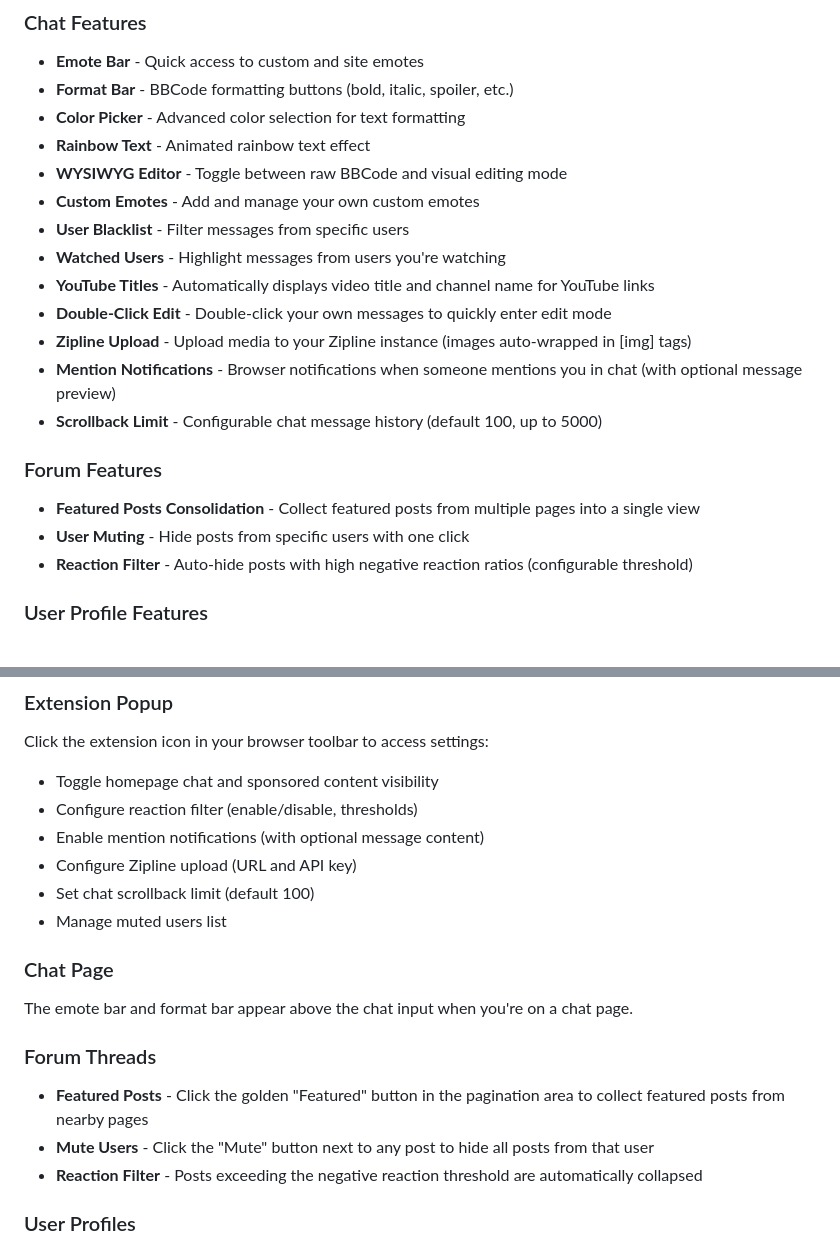
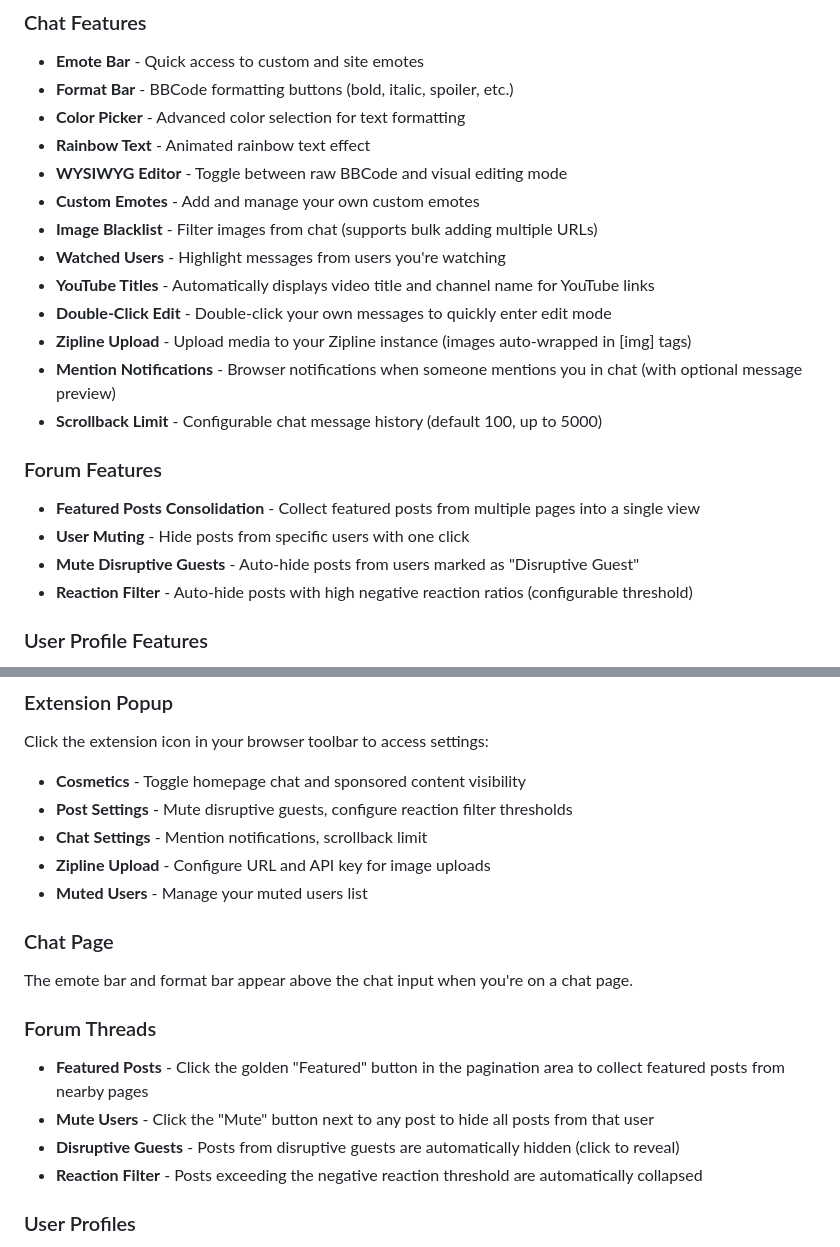
Before and after one commit to IfYouComplainImDFEingAgain/KEES, a Markdown page: extension/README.md, 2 parts joined by grey strips. Drawn GitHub-style.

Commit message:
Update README with disruptive guest filter and bulk image blacklist

```diff
--- a/extension/README.md
+++ b/extension/README.md
@@ -11,7 +11,7 @@ A browser extension that adds enhanced features to Kiwi Farms chat and forum pag
 - **Rainbow Text** - Animated rainbow text effect
 - **WYSIWYG Editor** - Toggle between raw BBCode and visual editing mode
 - **Custom Emotes** - Add and manage your own custom emotes
-- **User Blacklist** - Filter messages from specific users
+- **Image Blacklist** - Filter images from chat (supports bulk adding multiple URLs)
 - **Watched Users** - Highlight messages from users you're watching
 - **YouTube Titles** - Automatically displays video title and channel name for YouTube links
 - **Double-Click Edit** - Double-click your own messages to quickly enter edit mode
@@ -22,6 +22,7 @@ A browser extension that adds enhanced features to Kiwi Farms chat and forum pag
 ### Forum Features
 - **Featured Posts Consolidation** - Collect featured posts from multiple pages into a single view
 - **User Muting** - Hide posts from specific users with one click
+- **Mute Disruptive Guests** - Auto-hide posts from users marked as "Disruptive Guest"
 - **Reaction Filter** - Auto-hide posts with high negative reaction ratios (configurable threshold)
 
 ### User Profile Features
@@ -52,12 +53,11 @@ A browser extension that adds enhanced features to Kiwi Farms chat and forum pag
 
 ### Extension Popup
 Click the extension icon in your browser toolbar to access settings:
-- Toggle homepage chat and sponsored content visibility
-- Configure reaction filter (enable/disable, thresholds)
-- Enable mention notifications (with optional message content)
-- Configure Zipline upload (URL and API key)
-- Set chat scrollback limit (default 100)
-- Manage muted users list
+- **Cosmetics** - Toggle homepage chat and sponsored content visibility
+- **Post Settings** - Mute disruptive guests, configure reaction filter thresholds
+- **Chat Settings** - Mention notifications, scrollback limit
+- **Zipline Upload** - Configure URL and API key for image uploads
+- **Muted Users** - Manage your muted users list
 
 ### Chat Page
 The emote bar and format bar appear above the chat input when you're on a chat page.
@@ -65,6 +65,7 @@ The emote bar and format bar appear above the chat input when you're on a chat p
 ### Forum Threads
 - **Featured Posts** - Click the golden "Featured" button in the pagination area to collect featured posts from nearby pages
 - **Mute Users** - Click the "Mute" button next to any post to hide all posts from that user
+- **Disruptive Guests** - Posts from disruptive guests are automatically hidden (click to reveal)
 - **Reaction Filter** - Posts exceeding the negative reaction threshold are automatically collapsed
 
 ### User Profiles
```
